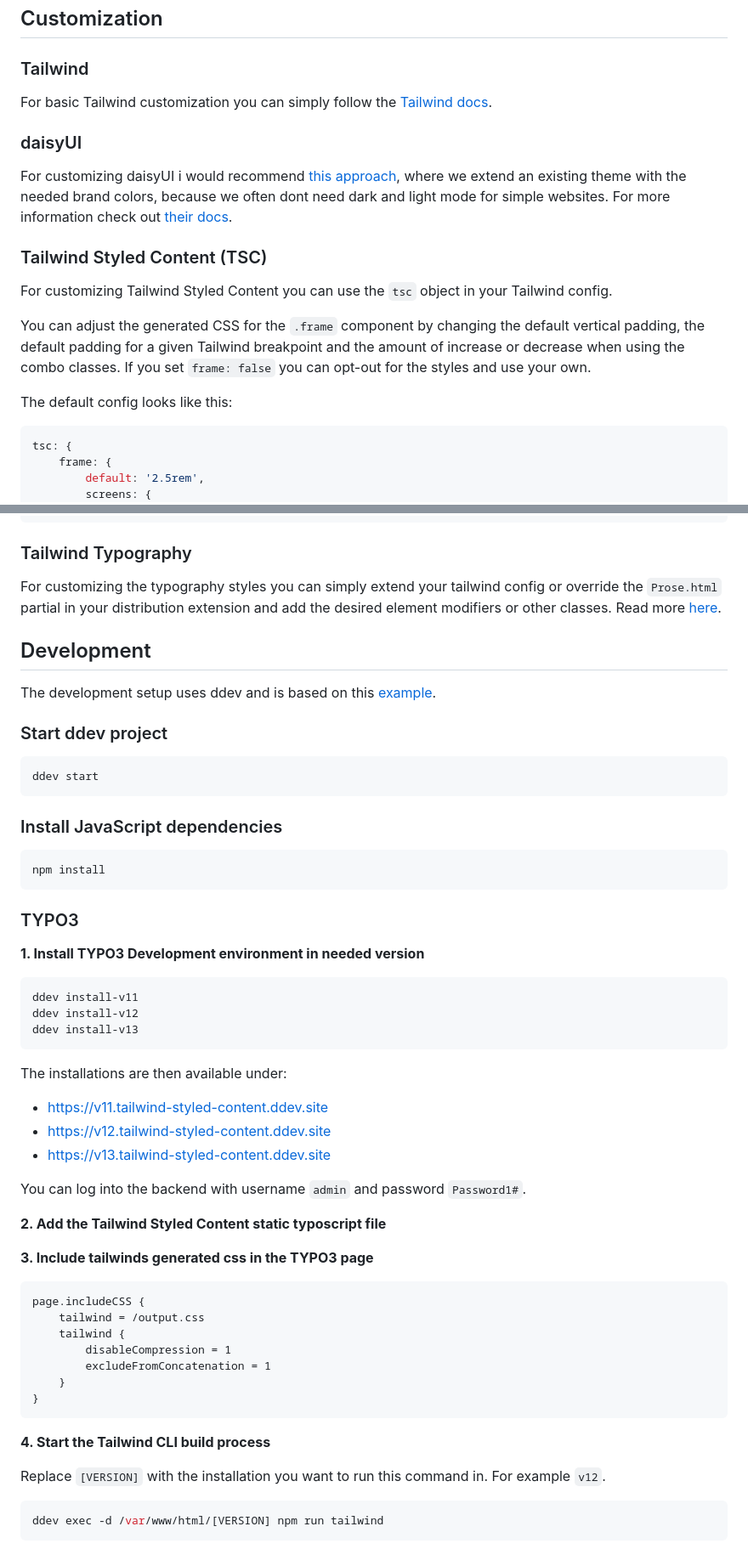
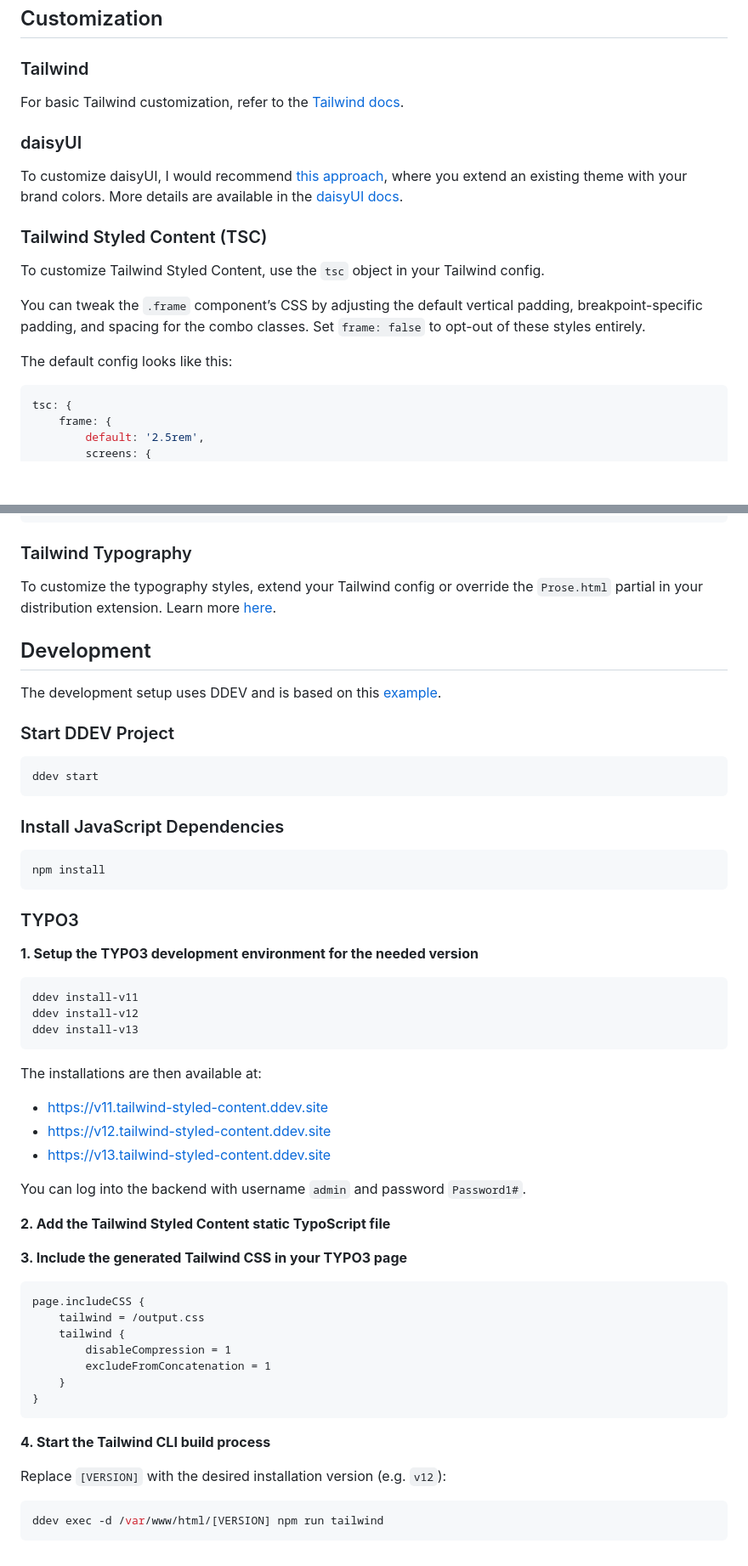
Before and after one commit to jramke/tailwind_styled_content, a Markdown page: README.md, 2 parts joined by grey strips. Shown at 85% size. GitHub-like rendering; blank space fills up the shorter version.

````diff
--- a/README.md
+++ b/README.md
@@ -85,17 +93,21 @@ module.exports = {
 ## Customization
 
 ### Tailwind
-For basic Tailwind customization you can simply follow the [Tailwind docs](https://tailwindcss.com/docs/configuration).
+
+For basic Tailwind customization, refer to the [Tailwind docs](https://tailwindcss.com/docs/configuration).
 
 ### daisyUI
-For customizing daisyUI i would recommend [this approach](https://daisyui.com/docs/themes/#-7), where we extend an existing theme with the needed brand colors, because we often dont need dark and light mode for simple websites. For more information check out [their docs](https://daisyui.com/docs/customize/).
+
+To customize daisyUI, I would recommend [this approach](https://daisyui.com/docs/themes/#-7), where you extend an existing theme with your brand colors. More details are available in the [daisyUI docs](https://daisyui.com/docs/customize/).
 
 ### Tailwind Styled Content (TSC)
-For customizing Tailwind Styled Content you can use the `tsc` object in your Tailwind config.
 
-You can adjust the generated CSS for the `.frame` component by changing the default vertical padding, the default padding for a given Tailwind breakpoint and the amount of increase or decrease when using the combo classes. If you set `frame: false` you can opt-out for the styles and use your own.
+To customize Tailwind Styled Content, use the `tsc` object in your Tailwind config.
+
+You can tweak the `.frame` component’s CSS by adjusting the default vertical padding, breakpoint-specific padding, and spacing for the combo classes. Set `frame: false` to opt-out of these styles entirely.
 
 The default config looks like this:
+
 ```js
 tsc: {
     frame: {
@@ -113,42 +125,46 @@ tsc: {
 
 ### Tailwind Typography
 
-For customizing the typography styles you can simply extend your tailwind config or override the `Prose.html` partial in your distribution extension and add the desired element modifiers or other classes. Read more [here](https://tailwindcss.com/docs/typography-plugin).
-
+To customize the typography styles, extend your Tailwind config or override the `Prose.html` partial in your distribution extension. Learn more [here](https://tailwindcss.com/docs/typography-plugin).
 
 ## Development
 
-The development setup uses ddev and is based on this [example](https://github.com/a-r-m-i-n/ddev-for-typo3-extensions).
+The development setup uses DDEV and is based on this [example](https://github.com/a-r-m-i-n/ddev-for-typo3-extensions).
 
-### Start ddev project
+### Start DDEV Project
+
 ```bash
 ddev start
 ```
 
-### Install JavaScript dependencies
+### Install JavaScript Dependencies
+
 ```bash
 npm install
 ```
 
 ### TYPO3
 
-**1. Install TYPO3 Development environment in needed version**
+**1. Setup the TYPO3 development environment for the needed version**
+
 ```bash
 ddev install-v11
 ddev install-v12
 ddev install-v13
 ```
-The installations are then available under:
+
+The installations are then available at:
 - https://v11.tailwind-styled-content.ddev.site
 - https://v12.tailwind-styled-content.ddev.site
 - https://v13.tailwind-styled-content.ddev.site
 
 You can log into the backend with username `admin` and password `Password1#`.
 
-**2. Add the Tailwind Styled Content static typoscript file**
+**2. Add the Tailwind Styled Content static TypoScript file**
 
-**3. Include tailwinds generated css in the TYPO3 page**
-```
+**3. Include the generated Tailwind CSS in your TYPO3 page**
+
+```typoscript
 page.includeCSS {
     tailwind = /output.css
     tailwind {
@@ -160,7 +176,8 @@ page.includeCSS {
 
 **4. Start the Tailwind CLI build process**
 
-Replace `[VERSION]` with the installation you want to run this command in. For example `v12`.
+Replace `[VERSION]` with the desired installation version (e.g. `v12`):
+
 ```bash
 ddev exec -d /var/www/html/[VERSION] npm run tailwind
 ```
````
Also changed, not shown: other parts of README.md (+26 -18 lines).
